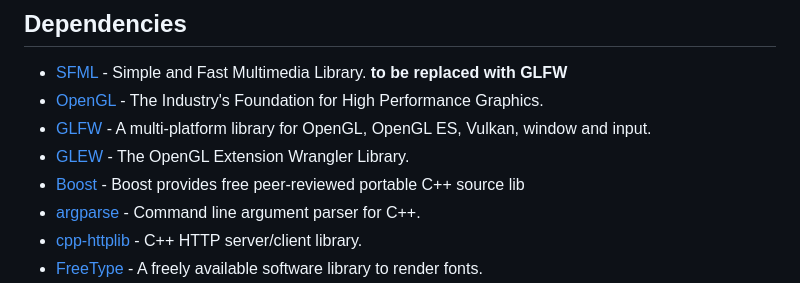
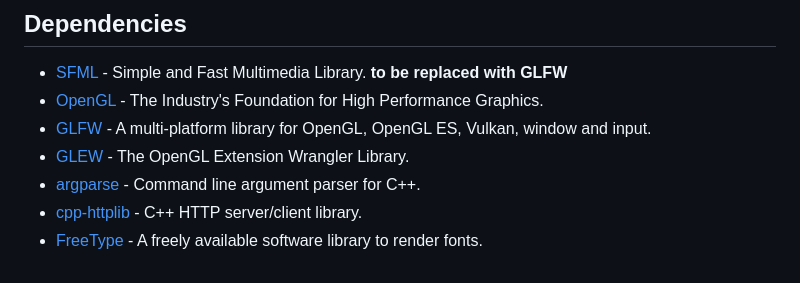
Before and after one commit to Companion-TheCube/Core, a Markdown page: readme.md, the part around the change. GitHub-like rendering.

```diff
--- a/readme.md
+++ b/readme.md
@@ -39,7 +39,6 @@ make
 * [OpenGL](https://www.opengl.org/) - The Industry's Foundation for High Performance Graphics.
 * [GLFW](https://www.glfw.org/) - A multi-platform library for OpenGL, OpenGL ES, Vulkan, window and input.
 * [GLEW](http://glew.sourceforge.net/) - The OpenGL Extension Wrangler Library.
-* [Boost](https://www.boost.org/) - Boost provides free peer-reviewed portable C++ source lib
 * [argparse](https://github.com/p-ranav/argparse) - Command line argument parser for C++.
 * [cpp-httplib](https://github.com/yhirose/cpp-httplib) - C++ HTTP server/client library.
 * [FreeType](https://www.freetype.org/) - A freely available software library to render fonts.
```
